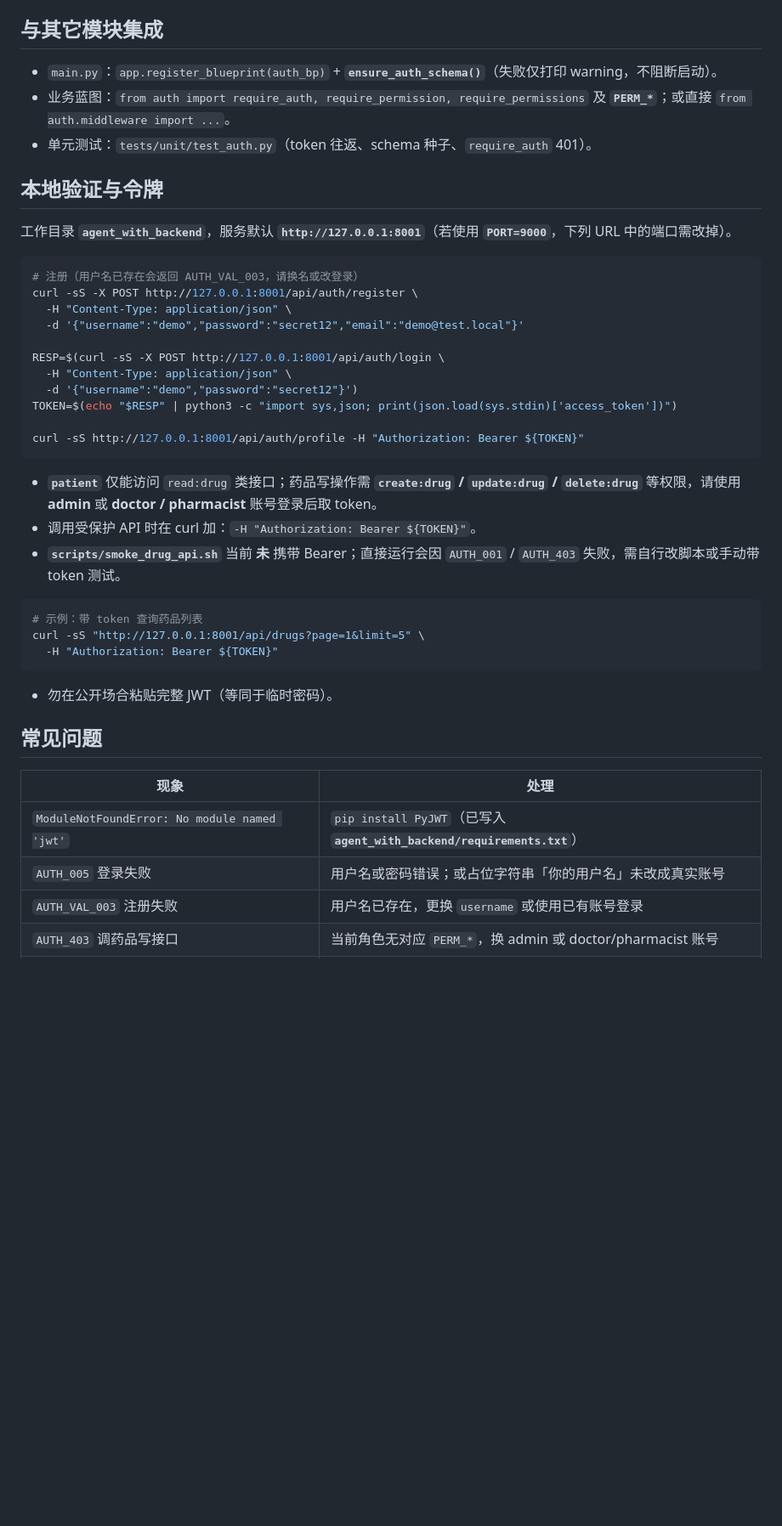
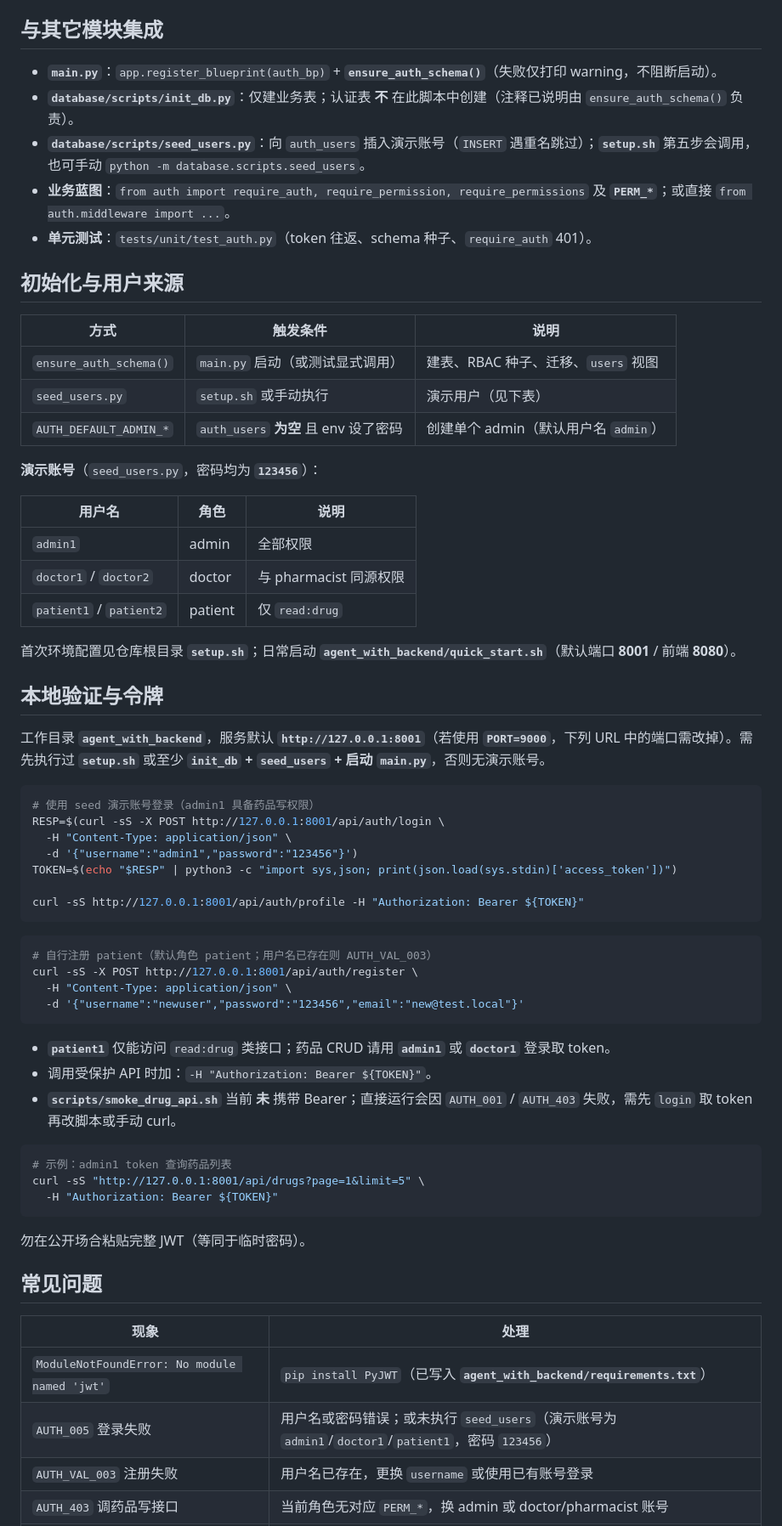
Before and after one commit to clouder1128/ROS2-based-Intelligent-Medicine-Pickup-System, a Markdown page: agent_with_backend/auth/README.md, the part around one of its changes. Shown at 85% size. GitHub-like rendering; blank space fills up the shorter version.

Commit message:
docs(auth): align README with setup.sh and seed demo accounts
Document seed_users demo credentials, initialization flow, and curl examples using admin1/123456 after merging latest main.

Co-authored-by: Cursor <cursoragent@cursor.com>

````diff
--- a/agent_with_backend/auth/README.md
+++ b/agent_with_backend/auth/README.md
@@ -156,46 +156,69 @@ Authorization: Bearer <access_token>
 
 ## 与其它模块集成
 
-- `main.py`：`app.register_blueprint(auth_bp)` + **`ensure_auth_schema()`**（失败仅打印 warning，不阻断启动）。
-- 业务蓝图：`from auth import require_auth, require_permission, require_permissions` 及 **`PERM_*`**；或直接 `from auth.middleware import ...`。
-- 单元测试：`tests/unit/test_auth.py`（token 往返、schema 种子、`require_auth` 401）。
+- **`main.py`**：`app.register_blueprint(auth_bp)` + **`ensure_auth_schema()`**（失败仅打印 warning，不阻断启动）。
+- **`database/scripts/init_db.py`**：仅建业务表；认证表 **不** 在此脚本中创建（注释已说明由 `ensure_auth_schema()` 负责）。
+- **`database/scripts/seed_users.py`**：向 `auth_users` 插入演示账号（`INSERT` 遇重名跳过）；**`setup.sh`** 第五步会调用，也可手动 `python -m database.scripts.seed_users`。
+- **业务蓝图**：`from auth import require_auth, require_permission, require_permissions` 及 **`PERM_*`**；或直接 `from auth.middleware import ...`。
+- **单元测试**：`tests/unit/test_auth.py`（token 往返、schema 种子、`require_auth` 401）。
+
+## 初始化与用户来源
+
+| 方式 | 触发条件 | 说明 |
+|------|----------|------|
+| `ensure_auth_schema()` | `main.py` 启动（或测试显式调用） | 建表、RBAC 种子、迁移、`users` 视图 |
+| `seed_users.py` | `setup.sh` 或手动执行 | 演示用户（见下表） |
+| `AUTH_DEFAULT_ADMIN_*` | `auth_users` **为空** 且 env 设了密码 | 创建单个 admin（默认用户名 `admin`） |
+
+**演示账号**（`seed_users.py`，密码均为 **`123456`**）：
+
+| 用户名 | 角色 | 说明 |
+|--------|------|------|
+| `admin1` | admin | 全部权限 |
+| `doctor1` / `doctor2` | doctor | 与 pharmacist 同源权限 |
+| `patient1` / `patient2` | patient | 仅 `read:drug` |
+
+首次环境配置见仓库根目录 **`setup.sh`**；日常启动 **`agent_with_backend/quick_start.sh`**（默认端口 **8001** / 前端 **8080**）。
 
 ## 本地验证与令牌
 
-工作目录 **`agent_with_backend`**，服务默认 **`http://127.0.0.1:8001`**（若使用 **`PORT=9000`**，下列 URL 中的端口需改掉）。
+工作目录 **`agent_with_backend`**，服务默认 **`http://127.0.0.1:8001`**（若使用 **`PORT=9000`**，下列 URL 中的端口需改掉）。需先执行过 **`setup.sh`** 或至少 **`init_db` + `seed_users` + 启动 `main.py`**，否则无演示账号。
 
 ```bash
-# 注册（用户名已存在会返回 AUTH_VAL_003，请换名或改登录）
-curl -sS -X POST http://127.0.0.1:8001/api/auth/register \
-  -H "Content-Type: application/json" \
-  -d '{"username":"demo","password":"secret12","email":"demo@test.local"}'
-
+# 使用 seed 演示账号登录（admin1 具备药品写权限）
 RESP=$(curl -sS -X POST http://127.0.0.1:8001/api/auth/login \
   -H "Content-Type: application/json" \
-  -d '{"username":"demo","password":"secret12"}')
+  -d '{"username":"admin1","password":"123456"}')
 TOKEN=$(echo "$RESP" | python3 -c "import sys,json; print(json.load(sys.stdin)['access_token'])")
 
 curl -sS http://127.0.0.1:8001/api/auth/profile -H "Authorization: Bearer ${TOKEN}"
 ```
 
-- **`patient`** 仅能访问 `read:drug` 类接口；药品写操作需 **`create:drug` / `update:drug` / `delete:drug`** 等权限，请使用 **admin** 或 **doctor / pharmacist** 账号登录后取 token。
-- 调用受保护 API 时在 curl 加：`-H "Authorization: Bearer ${TOKEN}"`。
-- **`scripts/smoke_drug_api.sh`** 当前 **未** 携带 Bearer；直接运行会因 `AUTH_001` / `AUTH_403` 失败，需自行改脚本或手动带 token 测试。
+```bash
+# 自行注册 patient（默认角色 patient；用户名已存在则 AUTH_VAL_003）
+curl -sS -X POST http://127.0.0.1:8001/api/auth/register \
+  -H "Content-Type: application/json" \
+  -d '{"username":"newuser","password":"123456","email":"new@test.local"}'
+```
+
+- **`patient1`** 仅能访问 `read:drug` 类接口；药品 CRUD 请用 **`admin1`** 或 **`doctor1`** 登录取 token。
+- 调用受保护 API 时加：`-H "Authorization: Bearer ${TOKEN}"`。
+- **`scripts/smoke_drug_api.sh`** 当前 **未** 携带 Bearer；直接运行会因 `AUTH_001` / `AUTH_403` 失败，需先 `login` 取 token 再改脚本或手动 curl。
 
 ```bash
-# 示例：带 token 查询药品列表
+# 示例：admin1 token 查询药品列表
 curl -sS "http://127.0.0.1:8001/api/drugs?page=1&limit=5" \
   -H "Authorization: Bearer ${TOKEN}"
 ```
 
-- 勿在公开场合粘贴完整 JWT（等同于临时密码）。
+勿在公开场合粘贴完整 JWT（等同于临时密码）。
 
 ## 常见问题
 
 | 现象 | 处理 |
 |------|------|
 | `ModuleNotFoundError: No module named 'jwt'` | `pip install PyJWT`（已写入 **`agent_with_backend/requirements.txt`**） |
-| `AUTH_005` 登录失败 | 用户名或密码错误；或占位字符串「你的用户名」未改成真实账号 |
+| `AUTH_005` 登录失败 | 用户名或密码错误；或未执行 `seed_users`（演示账号为 `admin1`/`doctor1`/`patient1`，密码 `123456`） |
 | `AUTH_VAL_003` 注册失败 | 用户名已存在，更换 `username` 或使用已有账号登录 |
 | `AUTH_403` 调药品写接口 | 当前角色无对应 `PERM_*`，换 admin 或 doctor/pharmacist 账号 |
 | `AUTH_008` 刷新失败 | refresh 已用过（轮换后旧 token 失效）或已 logout 吊销 |
````
Also changed, not shown: other parts of agent_with_backend/auth/README.md (+2 -1 lines).
